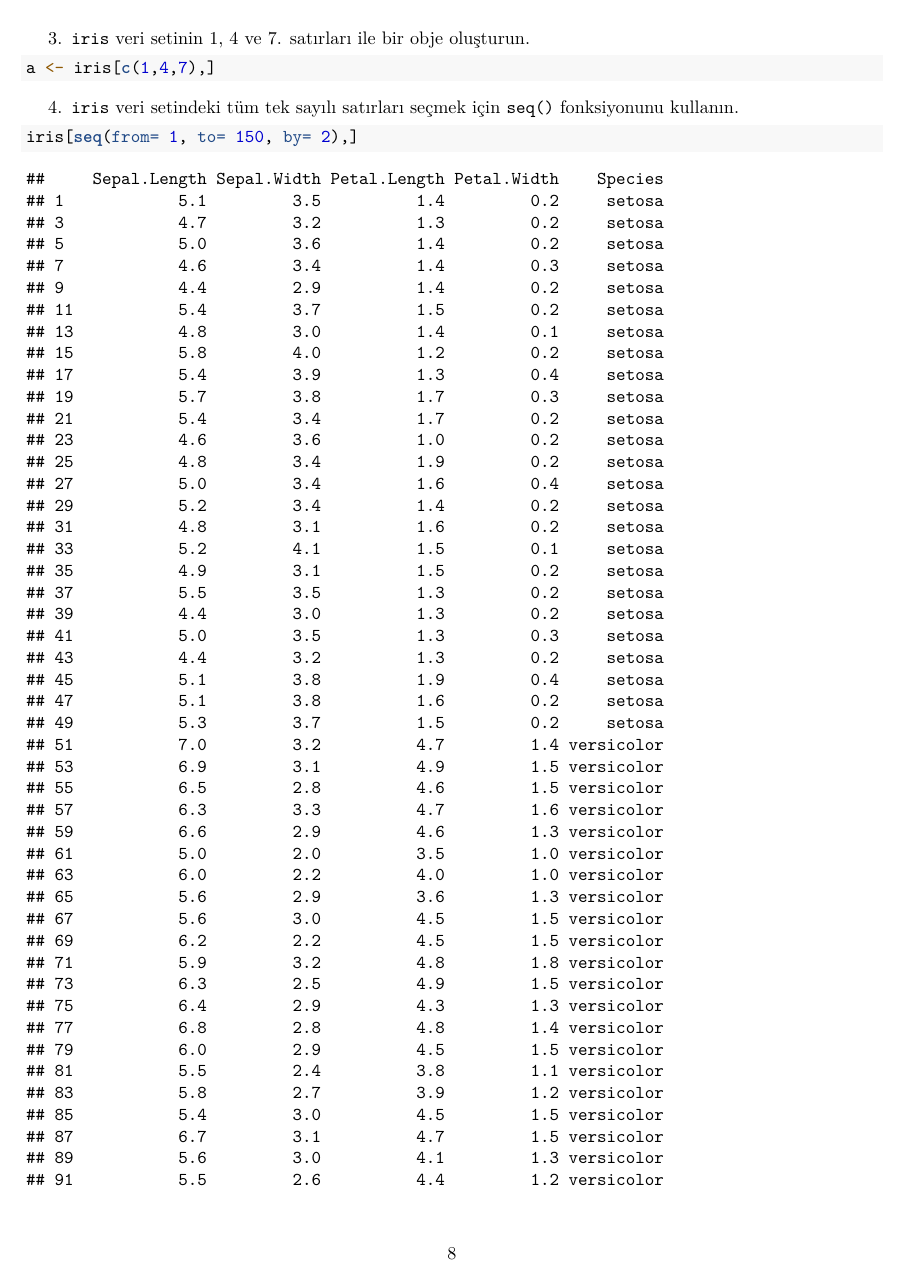
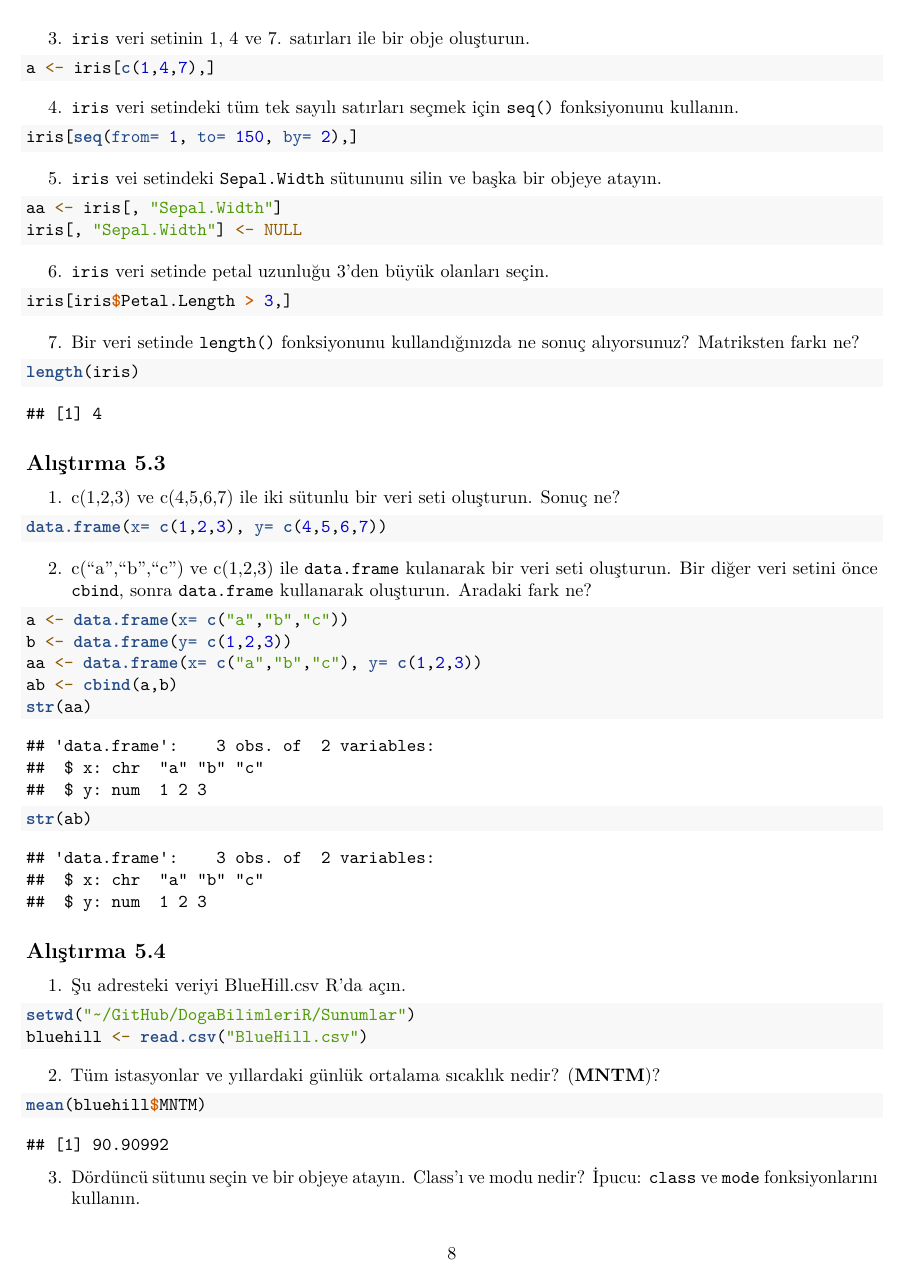
Before and after one commit to ismailbekar/DogaBilimleriR, an R Markdown document (Sunumlar/Cevaplar_Gün1.Rmd): page 8 of 12 before the commit and page 8 of 9 after it. Rendered offline with R 4.5, knitr and Pandoc, then LaTeX, with nearby package versions; code that draws random numbers runs with fixed seeds of ours.

Commit message:
git ignore

````diff
--- a/Sunumlar/Cevaplar_Gün1.Rmd
+++ b/Sunumlar/Cevaplar_Gün1.Rmd
@@ -321,7 +321,7 @@ a <- iris[c(1,4,7),]
 
 4. `iris` veri setindeki tüm tek sayılı satırları seçmek için `seq()` fonksiyonunu kullanın.
 
-```{r}
+```{r, eval= FALSE}
 iris[seq(from= 1, to= 150, by= 2),]
 ```
 
````
Also changed, not shown: Sunumlar/Cevaplar_Gün1.pdf, Sunumlar/Cevaplar_Gün1.Rmd (2 more changed lines), 3 other files.
